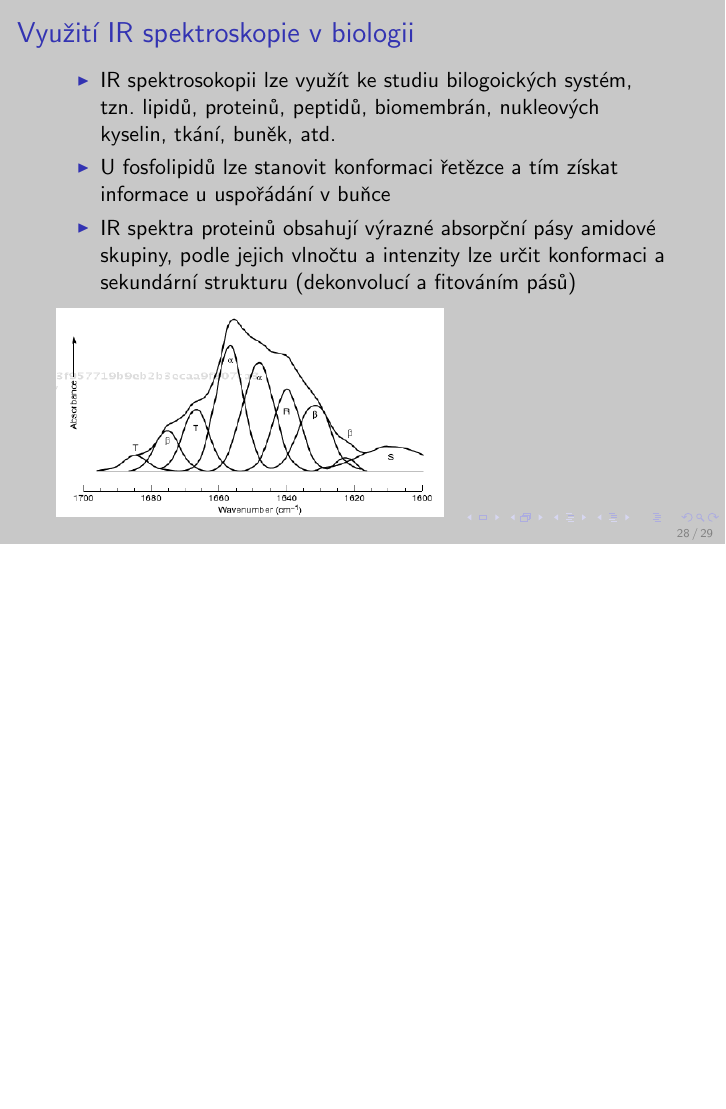
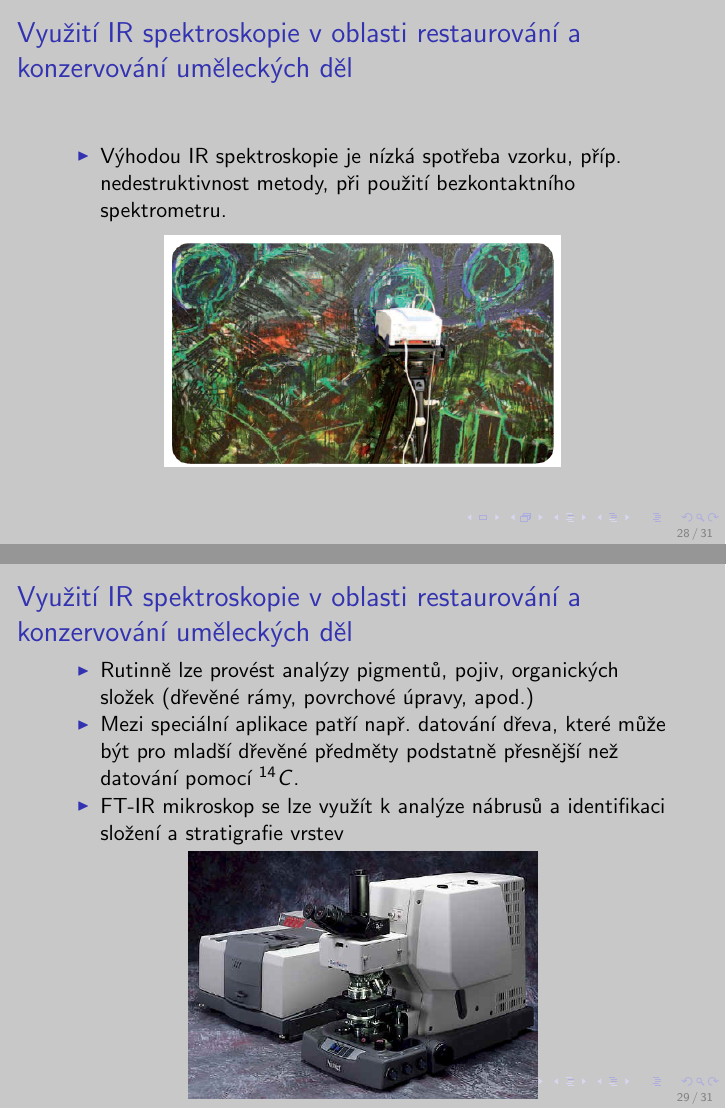
Before and after one commit to moraveczd/IR, LaTeX slides (prezentace/moravec-ir.tex): page 28 of 29 before the commit and pages 28 and 29 of 31 after it, the two joined at a grey line, the shorter picture padded with empty space. The pictures show the PDF file prezentace/moravec-ir.pdf that the author committed with the source.

Commit message:
vyuziti hotovo

```diff
--- a/prezentace/moravec-ir.tex
+++ b/prezentace/moravec-ir.tex
@@ -389,10 +391,32 @@
 }
 
 \frame{
+	\frametitle{Využití IR spektroskopie v oblasti restaurování a konzervování uměleckých děl}
+	\vfill
+	\begin{itemize}
+	\item Výhodou IR spektroskopie je nízká spotřeba vzorku, příp. nedestruktivnost metody, při použití bezkontaktního spektrometru.
+	\end{itemize}
+	\adjincludegraphics[scale=0.4]{img/nova-contactless.png}
+	\vfill
+}
+
+\frame{
+	\frametitle{Využití IR spektroskopie v oblasti restaurování a konzervování uměleckých děl}
+	\vfill
+	\begin{itemize}
+	\item Rutinně lze provést analýzy pigmentů, pojiv, organických složek (dřevěné rámy, povrchové úpravy, apod.)
+	\item Mezi speciální aplikace patří např. datování dřeva, které může být pro mladší dřevěné předměty podstatně přesnější než datování pomocí $^{14}C$.
+	\item FT-IR mikroskop se lze využít k analýze nábrusů a identifikaci složení a stratigrafie vrstev
+	\end{itemize}
+	\adjincludegraphics[scale=0.7]{img/mikroskop.jpg}
+	\vfill
+}
+
+\frame{
 	\frametitle{Využití IR spektroskopie v biologii}
 	\vfill
 	\begin{itemize}
-	\item IR spektrosokopii lze využít ke studiu bilogoických systém, tzn. lipidů, proteinů, peptidů, biomembrán, nukleových kyselin, tkání, buněk, atd.
+	\item IR spektrosokopii lze využít ke studiu biologických systémů, tzn. lipidů, proteinů, peptidů, biomembrán, nukleových kyselin, tkání, buněk, atd.
 	\item U fosfolipidů lze stanovit konformaci řetězce a tím získat informace u uspořádání v buňce
 	\item IR spektra proteinů obsahují výrazné absorpční pásy amidové skupiny, podle jejich vlnočtu a intenzity lze určit konformaci a sekundární strukturu (dekonvolucí a fitováním pásů)
 	\end{itemize}
```
Also changed, not shown: prezentace/img/mikroskop.jpg (added), prezentace/img/nova-contactless.png (added), prezentace/moravec-ir.pdf, prezentace/moravec-ir.tex (5 more changed lines), 4 other files.
